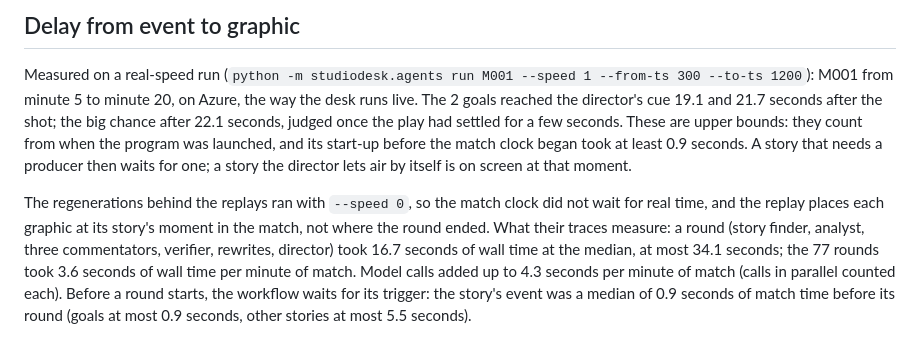
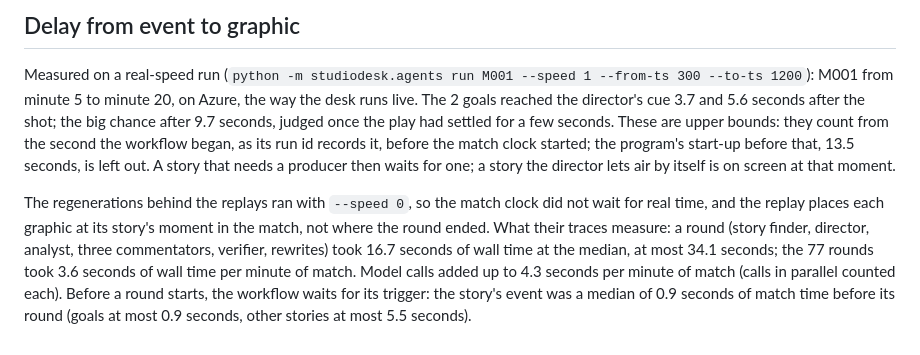
Before and after one commit to Guepe99/studio-desk, a Markdown page: docs/MEASURES.md, the part around the change. Rendered like a GitHub page.

Commit message:
Measures: the live delay counts from the workflow's start (goals 3.7 and 5.6 s after the shot)
Co-Authored-By: Claude Opus 5.5 <noreply@anthropic.com>

```diff
--- a/docs/MEASURES.md
+++ b/docs/MEASURES.md
@@ -47,15 +47,15 @@ The Content Safety checks (one call per story,
 
 Measured on a real-speed run (`python -m studiodesk.agents run M001 --speed 1 --from-ts
 300 --to-ts 1200`): M001 from minute 5 to minute
-20, on Azure, the way the desk runs live. The 2 goals reached the director's cue 19.1 and 21.7 seconds after the shot; the big chance after 22.1 seconds, judged once the play had settled for a few seconds. These are upper bounds: they
-count from when the program was launched, and its start-up before the match clock began took at least
-0.9 seconds. A story that needs a producer then waits for one; a story the director lets
+20, on Azure, the way the desk runs live. The 2 goals reached the director's cue 3.7 and 5.6 seconds after the shot; the big chance after 9.7 seconds, judged once the play had settled for a few seconds. These are upper bounds: they
+count from the second the workflow began, as its run id records it, before the match clock started; the
+program's start-up before that, 13.5 seconds, is left out. A story that needs a producer then waits for one; a story the director lets
 air by itself is on screen at that moment.
 
 The regenerations behind the replays ran with `--speed 0`, so the match clock did not wait for
 real time, and the replay places each graphic at its story's moment in the match, not where the
 round ended. What their traces measure:
-a round (story finder, analyst, three commentators, verifier, rewrites, director) took
+a round (story finder, director, analyst, three commentators, verifier, rewrites) took
 16.7 seconds of wall time at the median, at most 34.1 seconds; the 77 rounds took 3.6 seconds of wall time per minute
 of match. Model calls added up to 4.3 seconds per minute of match (calls in
 parallel counted each). Before a round starts, the workflow waits for its trigger: the story's event
```
